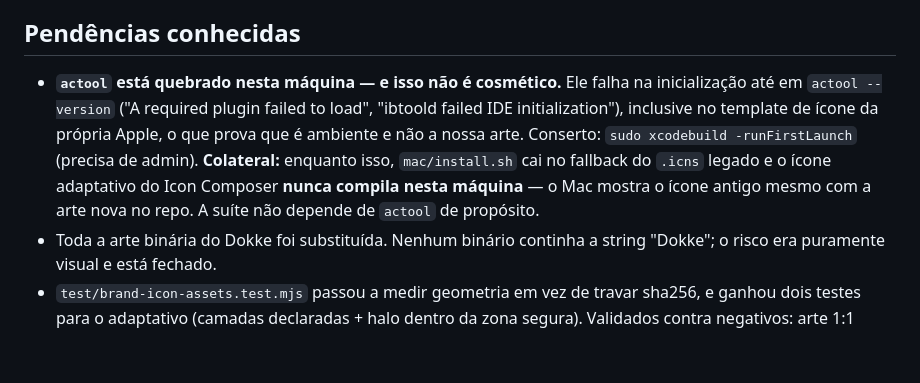
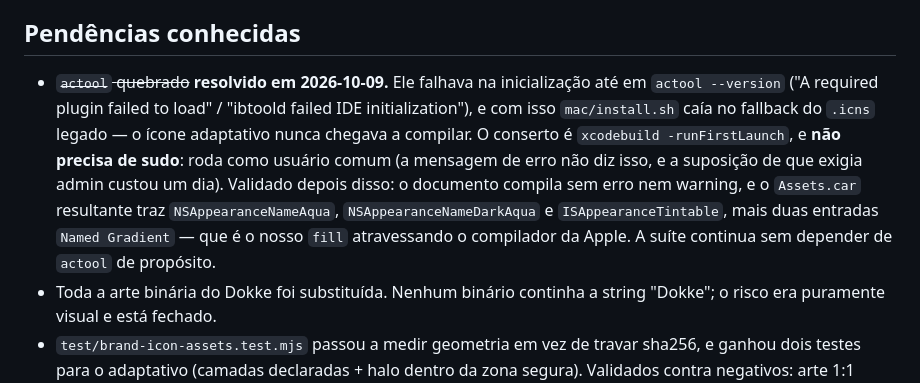
Before and after one commit to hribeirojob/Lumen, a Markdown page: docs/rebrand-art-audit.md, the part around the change. Drawn GitHub-style; blank space fills up the shorter version.

Commit message:
docs: actool destravado e o ícone validado ponta a ponta
xcodebuild -runFirstLaunch resolveu, e NÃO precisa de sudo — roda como usuário
comum. A mensagem de erro não diz isso e a suposição de que exigia admin foi o
que segurou a verificação por um dia.

Com ele funcionando, o documento do Icon Composer compila sem erro nem warning, e
o Assets.car traz NSAppearanceNameAqua, NSAppearanceNameDarkAqua e
ISAppearanceTintable, mais duas entradas Named Gradient — o fill declarado no
icon.json atravessando o compilador da Apple. É a validação que faltava para o
commit 1243f13.

Some junto o colateral: mac/install.sh deixa de cair no fallback do .icns legado,
então o ícone adaptativo passa a compilar nesta máquina.

Co-Authored-By: Claude Opus 5 (1M context) <noreply@anthropic.com>

```diff
--- a/docs/rebrand-art-audit.md
+++ b/docs/rebrand-art-audit.md
@@ -170,14 +170,17 @@ funcionou ali.
 
 ## Pendências conhecidas
 
-- **`actool` está quebrado nesta máquina — e isso não é cosmético.** Ele falha na
-  inicialização até em `actool --version` ("A required plugin failed to load",
-  "ibtoold failed IDE initialization"), inclusive no template de ícone da própria
-  Apple, o que prova que é ambiente e não a nossa arte. Conserto:
-  `sudo xcodebuild -runFirstLaunch` (precisa de admin). **Colateral:** enquanto
-  isso, `mac/install.sh` cai no fallback do `.icns` legado e o ícone adaptativo do
-  Icon Composer **nunca compila nesta máquina** — o Mac mostra o ícone antigo mesmo
-  com a arte nova no repo. A suíte não depende de `actool` de propósito.
+- ~~`actool` quebrado~~ **resolvido em 2026-10-09.** Ele falhava na inicialização
+  até em `actool --version` ("A required plugin failed to load" / "ibtoold failed
+  IDE initialization"), e com isso `mac/install.sh` caía no fallback do `.icns`
+  legado — o ícone adaptativo nunca chegava a compilar. O conserto é
+  `xcodebuild -runFirstLaunch`, e **não precisa de sudo**: roda como usuário comum
+  (a mensagem de erro não diz isso, e a suposição de que exigia admin custou um
+  dia). Validado depois disso: o documento compila sem erro nem warning, e o
+  `Assets.car` resultante traz `NSAppearanceNameAqua`, `NSAppearanceNameDarkAqua`
+  e `ISAppearanceTintable`, mais duas entradas `Named Gradient` — que é o nosso
+  `fill` atravessando o compilador da Apple. A suíte continua sem depender de
+  `actool` de propósito.
 - Toda a arte binária do Dokke foi substituída. Nenhum binário continha a string
   "Dokke"; o risco era puramente visual e está fechado.
 - `test/brand-icon-assets.test.mjs` passou a medir geometria em vez de travar sha256, e
```
